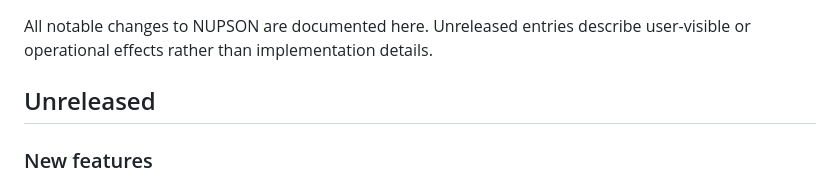
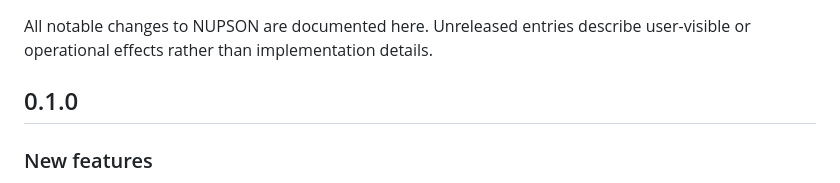
Before and after one commit to pbuzdygan/nupson, a Markdown page: changelog.md, the part around the change. Drawn GitHub-style.

Commit message:
changlog update

```diff
--- a/changelog.md
+++ b/changelog.md
@@ -3,7 +3,7 @@
 All notable changes to NUPSON are documented here. Unreleased entries describe
 user-visible or operational effects rather than implementation details.
 
-## Unreleased
+## 0.1.0
 
 ### New features
 
```
